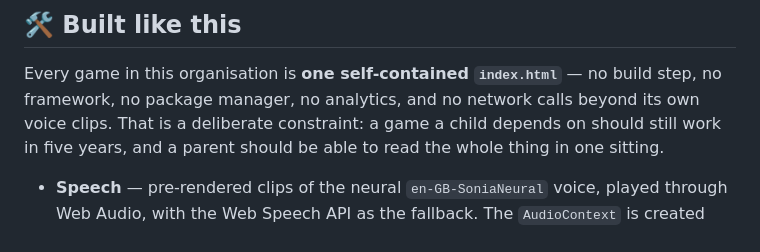
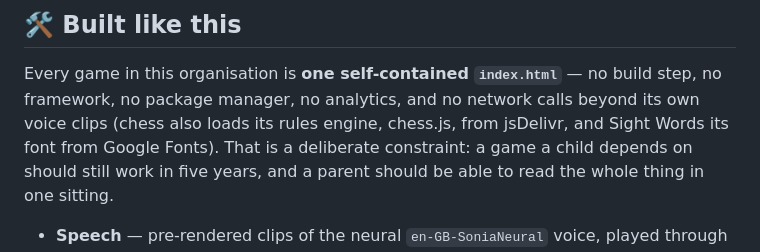
Before and after one commit to jacks-games/match, a Markdown page: README.md, the part around the change. Rendered like a GitHub page.

Commit message:
README: say what each game loads besides its voice clips; one wording for the voice

```diff
--- a/README.md
+++ b/README.md
@@ -92,7 +92,8 @@ All ten on one start page: **[jackbenn.ing](https://jackbenn.ing)** — newest f
 ## 🛠 Built like this
 
 Every game in this organisation is **one self-contained `index.html`** — no build step, no
-framework, no package manager, no analytics, and no network calls beyond its own voice clips.
+framework, no package manager, no analytics, and no network calls beyond its own voice clips (chess also loads its rules engine, chess.js, from
+jsDelivr, and Sight Words its font from Google Fonts).
 That is a deliberate constraint: a game a child depends on should still work in five years,
 and a parent should be able to read the whole thing in one sitting.
 
```
